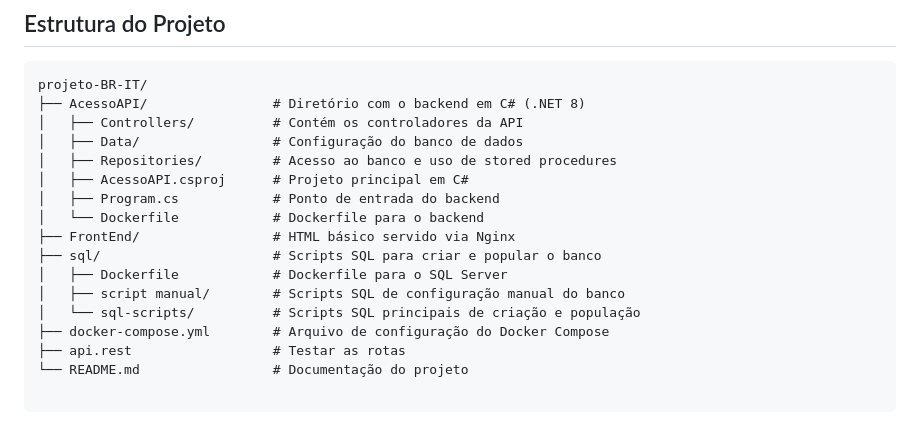
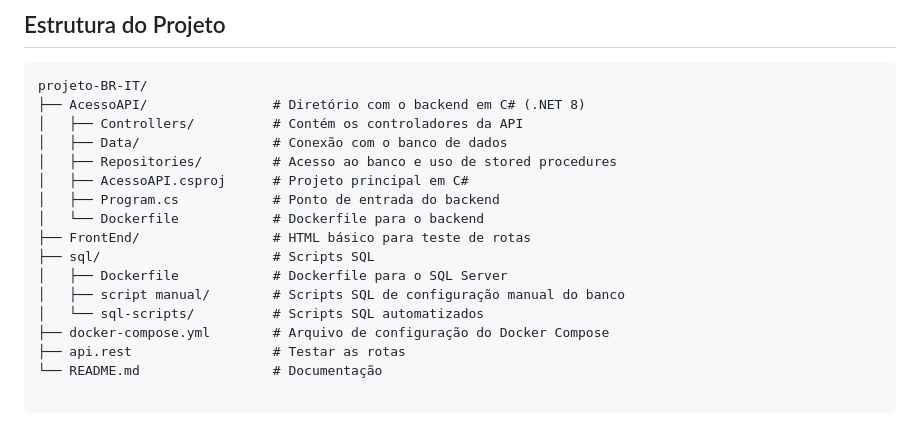
Before and after one commit to erascardsilva/projeto-BR-IT, a Markdown page: README.md, the part around the change. Rendered like a GitHub page.

````diff
--- a/README.md
+++ b/README.md
@@ -8,19 +8,19 @@ Este projeto é uma aplicação de gestão para clientes, fornecedores, produtos
 projeto-BR-IT/
 ├── AcessoAPI/                # Diretório com o backend em C# (.NET 8)
 │   ├── Controllers/          # Contém os controladores da API
-│   ├── Data/                 # Configuração do banco de dados
+│   ├── Data/                 # Conexão com o banco de dados
 │   ├── Repositories/         # Acesso ao banco e uso de stored procedures
 │   ├── AcessoAPI.csproj      # Projeto principal em C#
 │   ├── Program.cs            # Ponto de entrada do backend
 │   └── Dockerfile            # Dockerfile para o backend
-├── FrontEnd/                 # HTML básico servido via Nginx
-├── sql/                      # Scripts SQL para criar e popular o banco
+├── FrontEnd/                 # HTML básico para teste de rotas
+├── sql/                      # Scripts SQL
 │   ├── Dockerfile            # Dockerfile para o SQL Server
 │   ├── script manual/        # Scripts SQL de configuração manual do banco
-│   └── sql-scripts/          # Scripts SQL principais de criação e população
+│   └── sql-scripts/          # Scripts SQL automatizados
 ├── docker-compose.yml        # Arquivo de configuração do Docker Compose
 ├── api.rest                  # Testar as rotas
-└── README.md                 # Documentação do projeto
+└── README.md                 # Documentação
 
 ```
 
````
